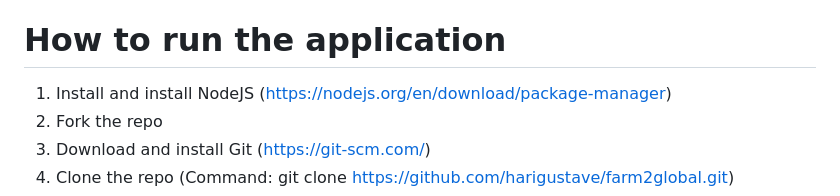
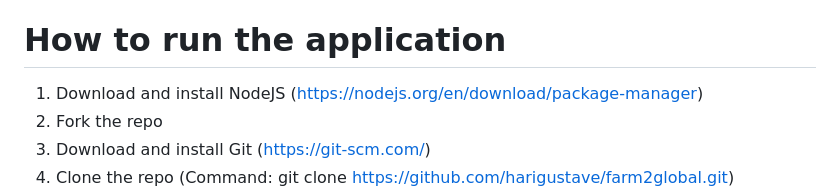
Before and after one commit to harigustave/farm2global, a Markdown page: README.md, the part around the change. Rendered like a GitHub page.

Commit message:
Improved the README file

```diff
--- a/README.md
+++ b/README.md
@@ -40,7 +40,7 @@
 8. mime_type **TEXT**
 
 # How to run the application
-1. Install and install NodeJS (https://nodejs.org/en/download/package-manager)
+1. Download and install NodeJS (https://nodejs.org/en/download/package-manager)
 2. Fork the repo
 3. Download and install Git (https://git-scm.com/)
 4. Clone the repo (Command: git clone https://github.com/harigustave/farm2global.git)
```
